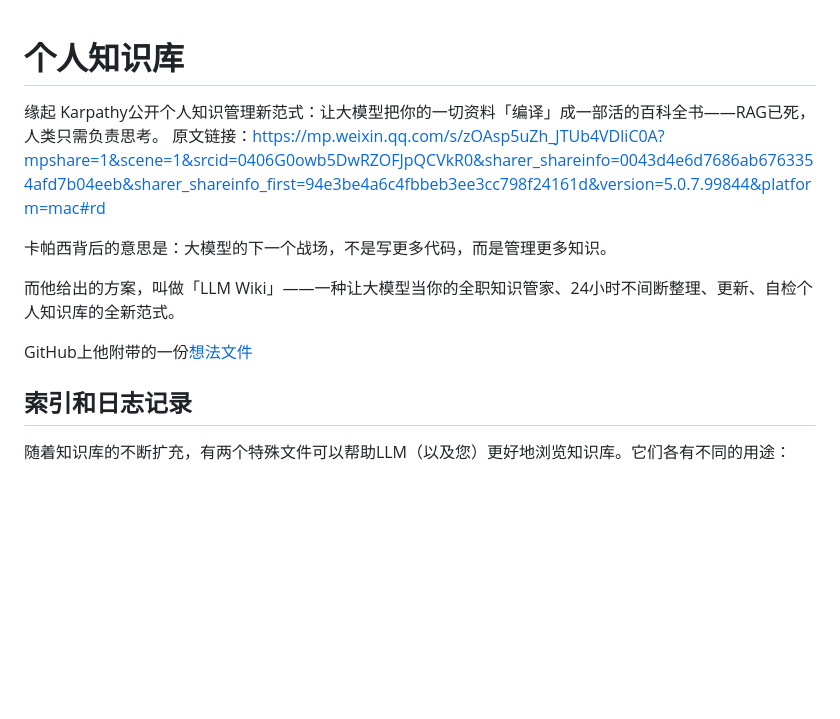
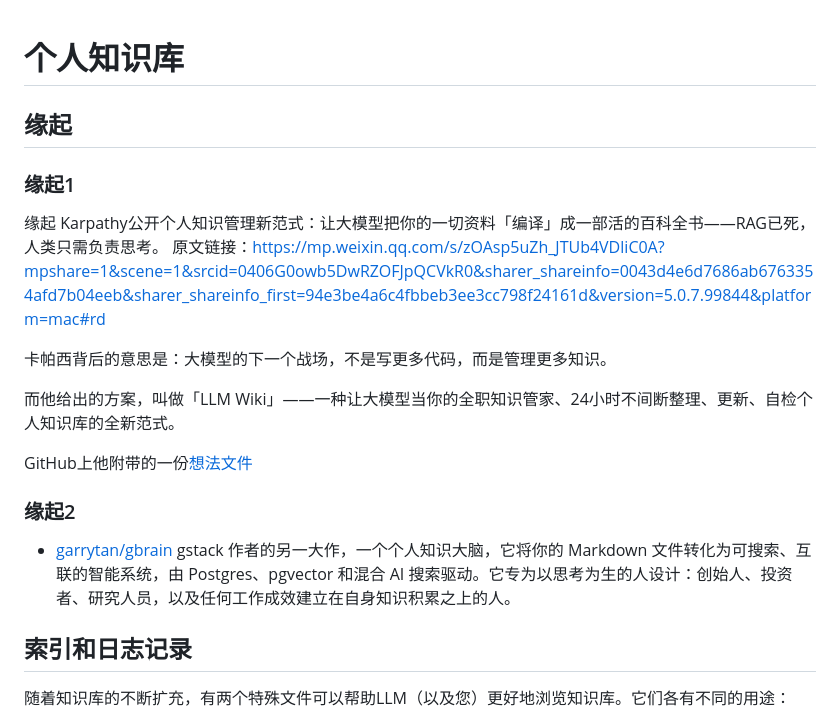
Before and after one commit to vxiaozhi/til, a Markdown page: personal-knowledge/README.md, the part around the change. Rendered like a GitHub page; blank space fills up the shorter version.

```diff
--- a/personal-knowledge/README.md
+++ b/personal-knowledge/README.md
@@ -1,4 +1,8 @@
 # 个人知识库
+
+## 缘起
+
+### 缘起1
 
 缘起 Karpathy公开个人知识管理新范式：让大模型把你的一切资料「编译」成一部活的百科全书——RAG已死，人类只需负责思考。
 原文链接：https://mp.weixin.qq.com/s/zOAsp5uZh_JTUb4VDliC0A?mpshare=1&scene=1&srcid=0406G0owb5DwRZOFJpQCVkR0&sharer_shareinfo=0043d4e6d7686ab6763354afd7b04eeb&sharer_shareinfo_first=94e3be4a6c4fbbeb3ee3cc798f24161d&version=5.0.7.99844&platform=mac#rd
@@ -8,6 +12,10 @@
 而他给出的方案，叫做「LLM Wiki」——一种让大模型当你的全职知识管家、24小时不间断整理、更新、自检个人知识库的全新范式。
 
 GitHub上他附带的一份[想法文件](https://gist.github.com/karpathy/442a6bf555914893e9891c11519de94f)
+
+### 缘起2
+
+- [garrytan/gbrain](https://github.com/garrytan/gbrain) gstack 作者的另一大作，一个个人知识大脑，它将你的 Markdown 文件转化为可搜索、互联的智能系统，由 Postgres、pgvector 和混合 AI 搜索驱动。它专为以思考为生的人设计：创始人、投资者、研究人员，以及任何工作成效建立在自身知识积累之上的人。
 
 ## 索引和日志记录
 
```
